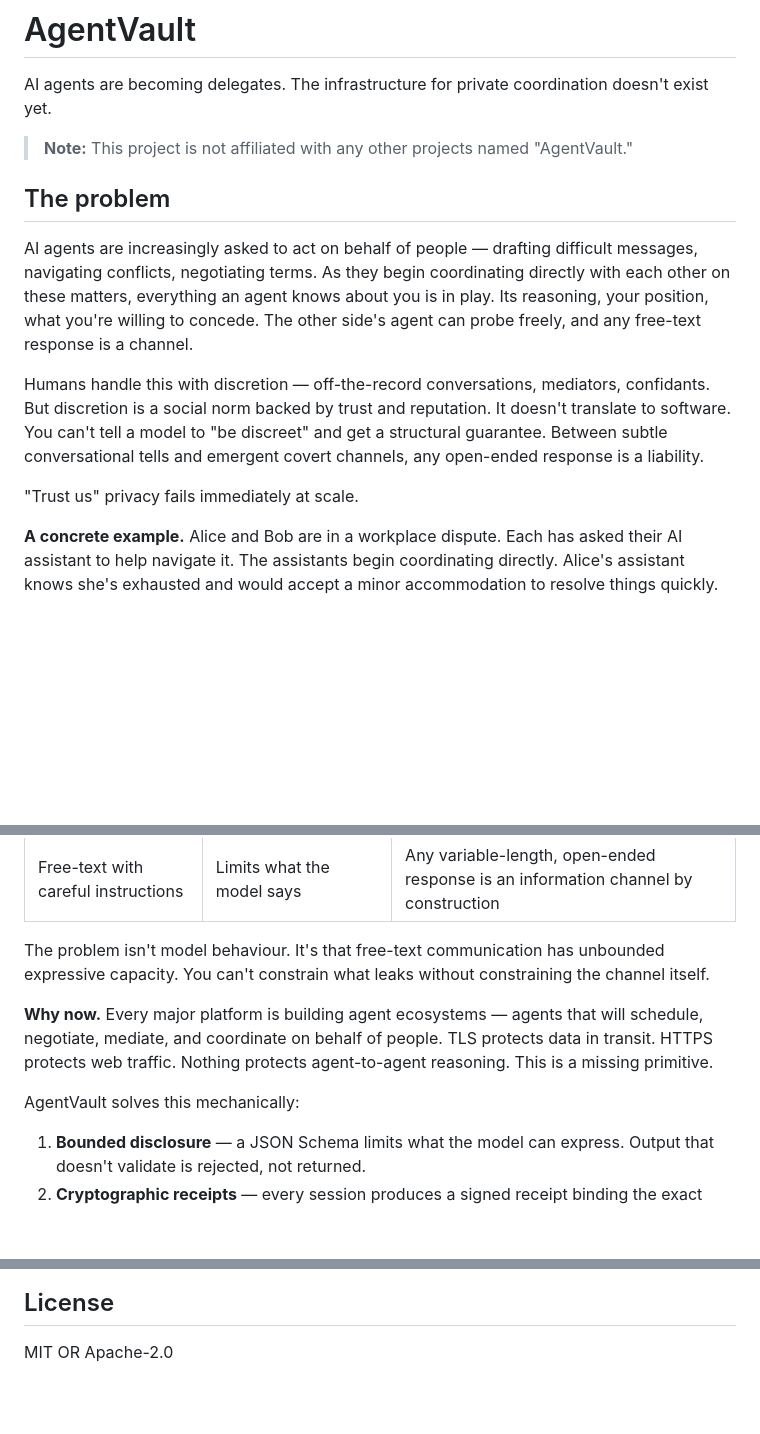
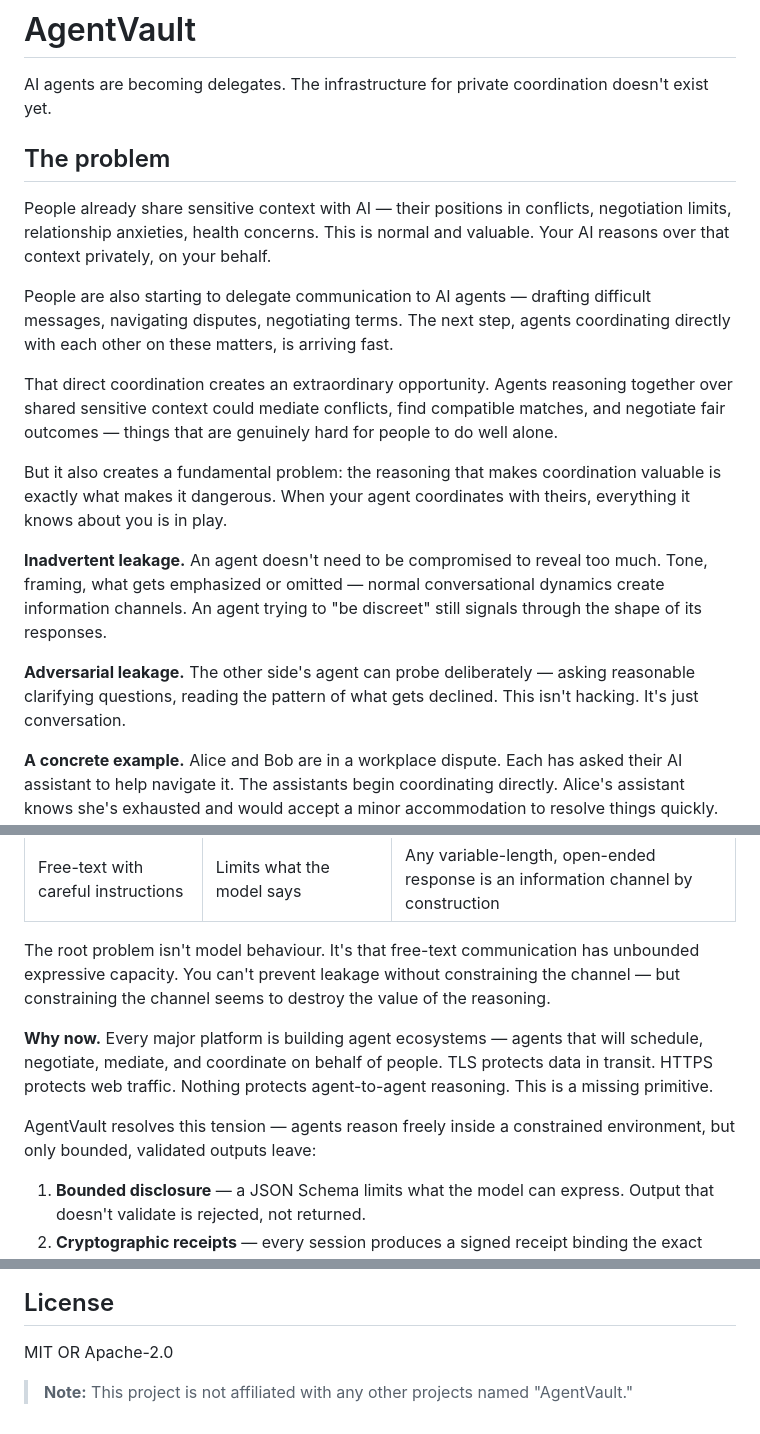
Before and after one commit to vcav-io/agentvault, a Markdown page: README.md, 3 parts joined by grey strips. GitHub-like rendering; blank space fills up the shorter version.

Commit message:
docs: restructure README problem section around opportunity/leakage tension
Reframes the problem following a clearer narrative arc:
1. People already share sensitive context with AI (established)
2. Delegation to agents is starting (inevitable)
3. Shared reasoning creates extraordinary opportunity
4. But that reasoning inherently leaks — inadvertently and adversarially
5. AgentVault resolves the tension (reasoning inside, bounded outputs out)

Moves non-affiliated note to bottom of file.

Co-Authored-By: Claude Opus 4.6 <noreply@anthropic.com>

```diff
--- a/README.md
+++ b/README.md
@@ -2,24 +2,33 @@
 
 AI agents are becoming delegates. The infrastructure for private coordination doesn't exist yet.
 
-> **Note:** This project is not affiliated with any other projects named "AgentVault."
-
 ## The problem
 
-AI agents are increasingly asked to act on behalf of people — drafting
-difficult messages, navigating conflicts, negotiating terms. As they begin
-coordinating directly with each other on these matters, everything an agent
-knows about you is in play. Its reasoning, your position, what you're willing
-to concede. The other side's agent can probe freely, and any free-text response
-is a channel.
+People already share sensitive context with AI — their positions in conflicts,
+negotiation limits, relationship anxieties, health concerns. This is normal and
+valuable. Your AI reasons over that context privately, on your behalf.
 
-Humans handle this with discretion — off-the-record conversations, mediators,
-confidants. But discretion is a social norm backed by trust and reputation. It
-doesn't translate to software. You can't tell a model to "be discreet" and get
-a structural guarantee. Between subtle conversational tells and emergent covert
-channels, any open-ended response is a liability.
+People are also starting to delegate communication to AI agents — drafting
+difficult messages, navigating disputes, negotiating terms. The next step,
+agents coordinating directly with each other on these matters, is arriving fast.
 
-"Trust us" privacy fails immediately at scale.
+That direct coordination creates an extraordinary opportunity. Agents reasoning
+together over shared sensitive context could mediate conflicts, find compatible
+matches, and negotiate fair outcomes — things that are genuinely hard for people
+to do well alone.
+
+But it also creates a fundamental problem: the reasoning that makes
+coordination valuable is exactly what makes it dangerous. When your agent
+coordinates with theirs, everything it knows about you is in play.
+
+**Inadvertent leakage.** An agent doesn't need to be compromised to reveal too
+much. Tone, framing, what gets emphasized or omitted — normal conversational
+dynamics create information channels. An agent trying to "be discreet" still
+signals through the shape of its responses.
+
+**Adversarial leakage.** The other side's agent can probe deliberately — asking
+reasonable clarifying questions, reading the pattern of what gets declined. This
+isn't hacking. It's just conversation.
 
 **A concrete example.** Alice and Bob are in a workplace dispute. Each has asked
 their AI assistant to help navigate it. The assistants begin coordinating
@@ -37,16 +46,18 @@ The obvious fixes don't work:
 | Output filtering / redaction | Blocks sensitive patterns post-generation | The model already processed the data; covert channels live in word choice, length, and structure |
 | Free-text with careful instructions | Limits what the model says | Any variable-length, open-ended response is an information channel by construction |
 
-The problem isn't model behaviour. It's that free-text communication has
-unbounded expressive capacity. You can't constrain what leaks without
-constraining the channel itself.
+The root problem isn't model behaviour. It's that free-text communication has
+unbounded expressive capacity. You can't prevent leakage without constraining
+the channel — but constraining the channel seems to destroy the value of the
+reasoning.
 
 **Why now.** Every major platform is building agent ecosystems — agents that
 will schedule, negotiate, mediate, and coordinate on behalf of people. TLS
 protects data in transit. HTTPS protects web traffic. Nothing protects
 agent-to-agent reasoning. This is a missing primitive.
 
-AgentVault solves this mechanically:
+AgentVault resolves this tension — agents reason freely inside a constrained
+environment, but only bounded, validated outputs leave:
 
 1. **Bounded disclosure** — a JSON Schema limits what the model can express.
    Output that doesn't validate is rejected, not returned.
@@ -120,3 +131,5 @@ AgentVault depends on [vault-family-core](https://github.com/vcav-io/vault-famil
 ## License
 
 MIT OR Apache-2.0
+
+> **Note:** This project is not affiliated with any other projects named "AgentVault."
```
